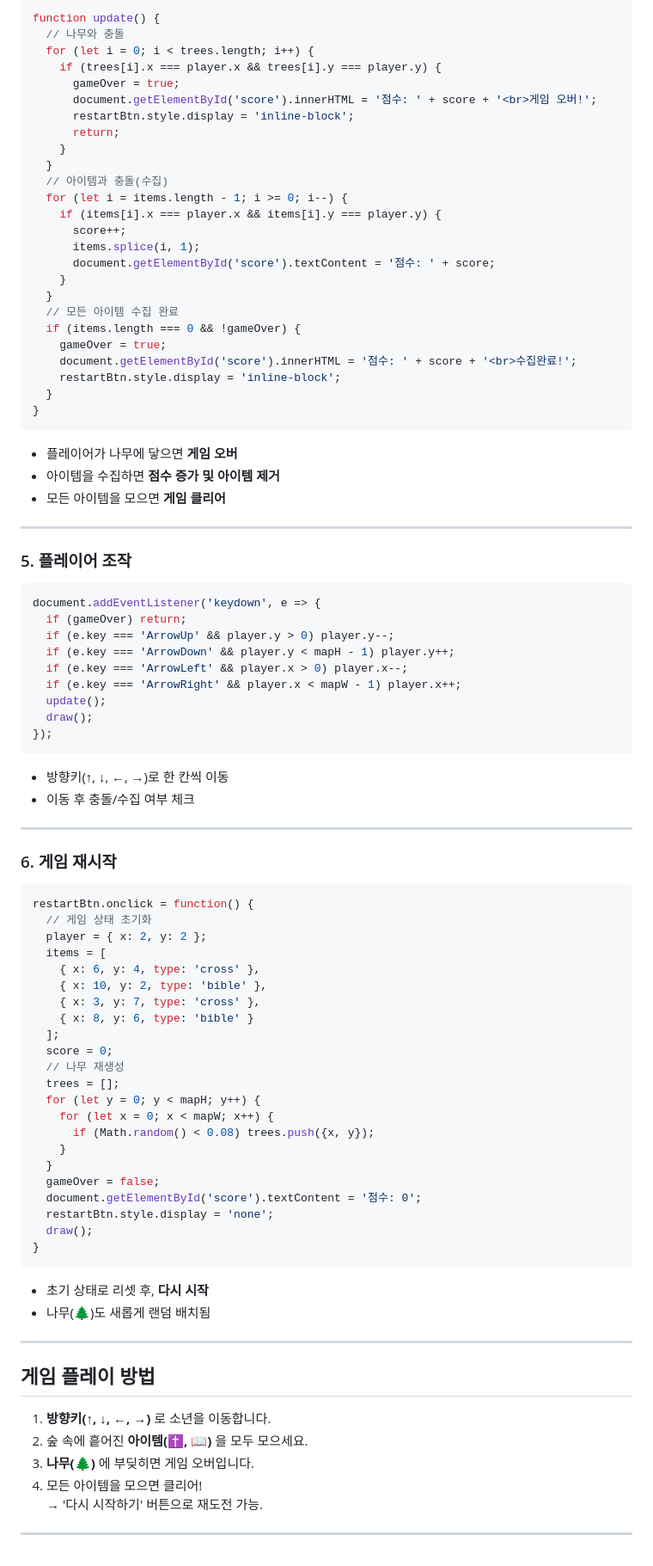
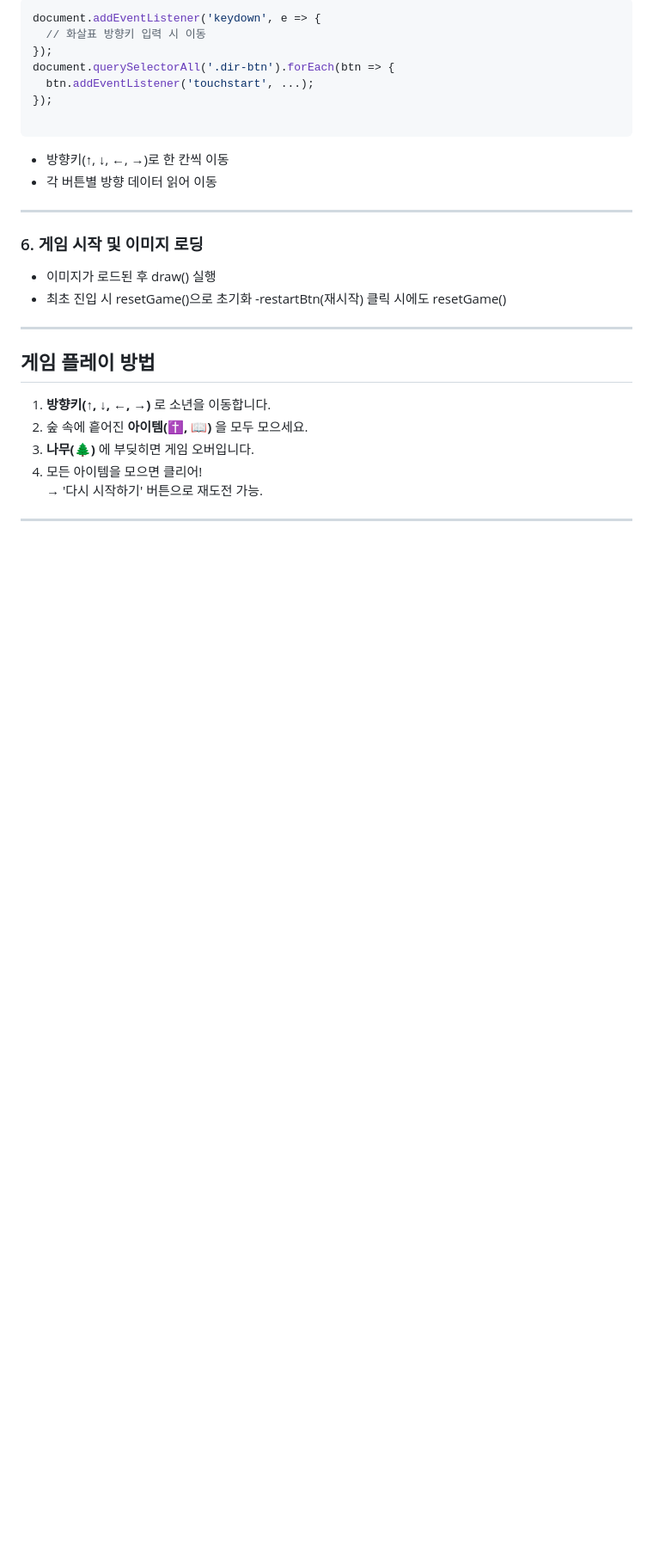
Before and after one commit to bkwank/bkwank.github.io, a Markdown page: README.md, the part around the change printed below. Shown: that part at 86% size. GitHub-like rendering; blank space fills up the shorter version.

````diff
--- a/README.md
+++ b/README.md
@@ -139,87 +181,24 @@ function draw() {
 
 ```js
-function update() {
-  // 나무와 충돌
-  for (let i = 0; i < trees.length; i++) {
-    if (trees[i].x === player.x && trees[i].y === player.y) {
-      gameOver = true;
-      document.getElementById('score').innerHTML = '점수: ' + score + '<br>게임 오버!';
-      restartBtn.style.display = 'inline-block';
-      return;
-    }
-  }
-  // 아이템과 충돌(수집)
-  for (let i = items.length - 1; i >= 0; i--) {
-    if (items[i].x === player.x && items[i].y === player.y) {
-      score++;
-      items.splice(i, 1);
-      document.getElementById('score').textContent = '점수: ' + score;
-    }
-  }
-  // 모든 아이템 수집 완료
-  if (items.length === 0 && !gameOver) {
-    gameOver = true;
-    document.getElementById('score').innerHTML = '점수: ' + score + '<br>수집완료!';
-    restartBtn.style.display = 'inline-block';
-  }
-}
+document.addEventListener('keydown', e => {
+  // 화살표 방향키 입력 시 이동
+});
+document.querySelectorAll('.dir-btn').forEach(btn => {
+  btn.addEventListener('touchstart', ...);
+});
+
 ```
 
-- 플레이어가 나무에 닿으면 **게임 오버**
-- 아이템을 수집하면 **점수 증가 및 아이템 제거**
-- 모든 아이템을 모으면 **게임 클리어**
+- 방향키(↑, ↓, ←, →)로 한 칸씩 이동
+- 각 버튼별 방향 데이터 읽어 이동
 
 ---
 
-### 5. 플레이어 조작
+### 6. 게임 시작 및 이미지 로딩
 
-```js
-document.addEventListener('keydown', e => {
-  if (gameOver) return;
-  if (e.key === 'ArrowUp' && player.y > 0) player.y--;
-  if (e.key === 'ArrowDown' && player.y < mapH - 1) player.y++;
-  if (e.key === 'ArrowLeft' && player.x > 0) player.x--;
-  if (e.key === 'ArrowRight' && player.x < mapW - 1) player.x++;
-  update();
-  draw();
-});
-```
-
-- 방향키(↑, ↓, ←, →)로 한 칸씩 이동
-- 이동 후 충돌/수집 여부 체크
-
----
-
-### 6. 게임 재시작
-
-```js
-restartBtn.onclick = function() {
-  // 게임 상태 초기화
-  player = { x: 2, y: 2 };
-  items = [
-    { x: 6, y: 4, type: 'cross' },
-    { x: 10, y: 2, type: 'bible' },
-    { x: 3, y: 7, type: 'cross' },
-    { x: 8, y: 6, type: 'bible' }
-  ];
-  score = 0;
-  // 나무 재생성
-  trees = [];
-  for (let y = 0; y < mapH; y++) {
-    for (let x = 0; x < mapW; x++) {
-      if (Math.random() < 0.08) trees.push({x, y});
-    }
-  }
-  gameOver = false;
-  document.getElementById('score').textContent = '점수: 0';
-  restartBtn.style.display = 'none';
-  draw();
-}
-```
-
-- 초기 상태로 리셋 후, **다시 시작**
-- 나무(🌲)도 새롭게 랜덤 배치됨
-
+- 이미지가 로드된 후 draw() 실행
+- 최초 진입 시 resetGame()으로 초기화
+-restartBtn(재시작) 클릭 시에도 resetGame()
 ---
 
 ## 게임 플레이 방법
````
Also changed, not shown: other parts of README.md (+128 -86 lines).
